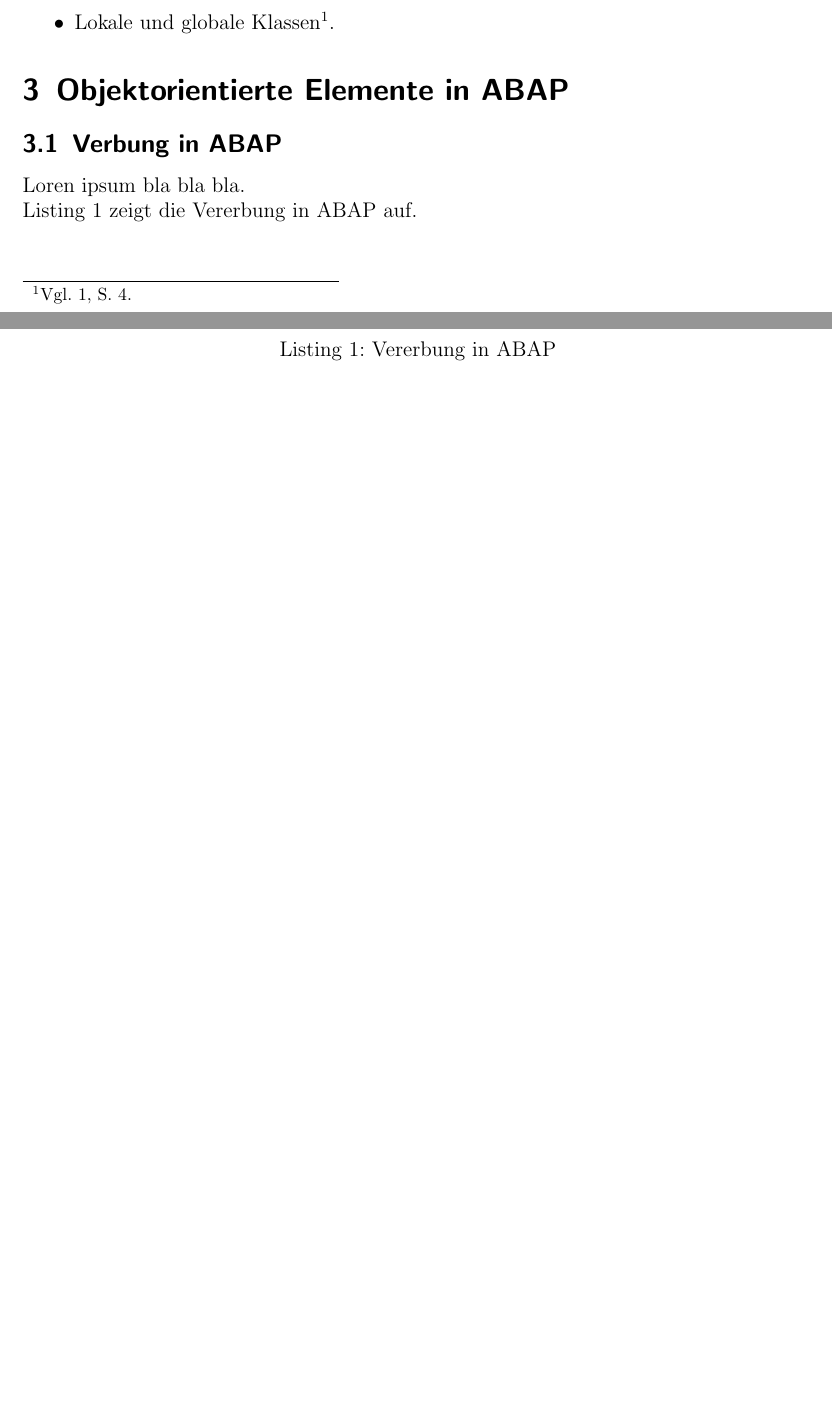
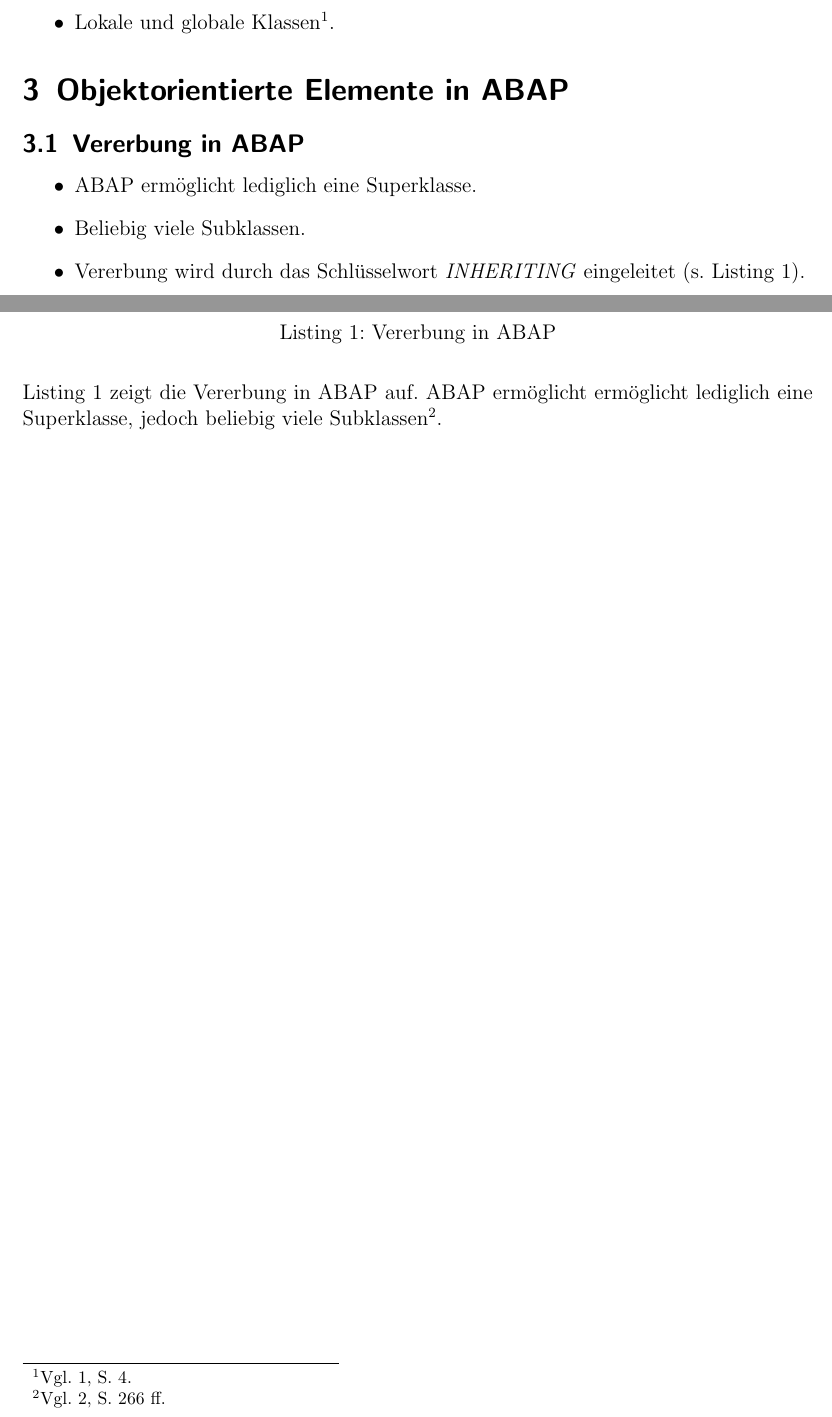
Before and after one commit to pgrunm/Latex_Handout_ERP, a LaTeX document (handout.tex, which reads kapitel/obj_elemente_abap.tex): two parts of pages 3 and 4 of 4 before the commit and two parts of pages 3 and 4 of 5 after it, joined at a grey line, cut so that both start at the same text, the shorter picture padded with empty space. Compiled offline with pdfLaTeX.

Commit message:
Updated the readme and the inheritance

```diff
--- a/kapitel/obj_elemente_abap.tex
+++ b/kapitel/obj_elemente_abap.tex
@@ -1,11 +1,15 @@
 \section{Objektorientierte Elemente in ABAP}
 
-\subsection{Verbung in ABAP}
-Loren ipsum bla bla bla.
+\subsection{Vererbung in ABAP}
+\begin{itemize}
+  \item ABAP ermöglicht lediglich eine Superklasse.
+  \item Beliebig viele Subklassen.
+  \item Vererbung wird durch das Schlüsselwort
+  \textit{INHERITING} eingeleitet (s. Listing \ref{listing:abap_vererbung}).
+\end{itemize}
 \begin{listing}[ht]{}
   \abapcode{code/vererbung.abap}
   \caption{Vererbung in ABAP}
   \label{listing:abap_vererbung}
 \end{listing}
-\newline
-Listing \ref{listing:abap_vererbung} zeigt die Vererbung in ABAP auf.
+Listing \ref{listing:abap_vererbung} zeigt die Vererbung in ABAP auf. ABAP ermöglicht ermöglicht lediglich eine Superklasse, jedoch beliebig viele Subklassen\footcite[Vgl.][S. 266 ff.]{kellerABAPObjectsIntroduction2002}.
```
Also changed, not shown: README.md.
